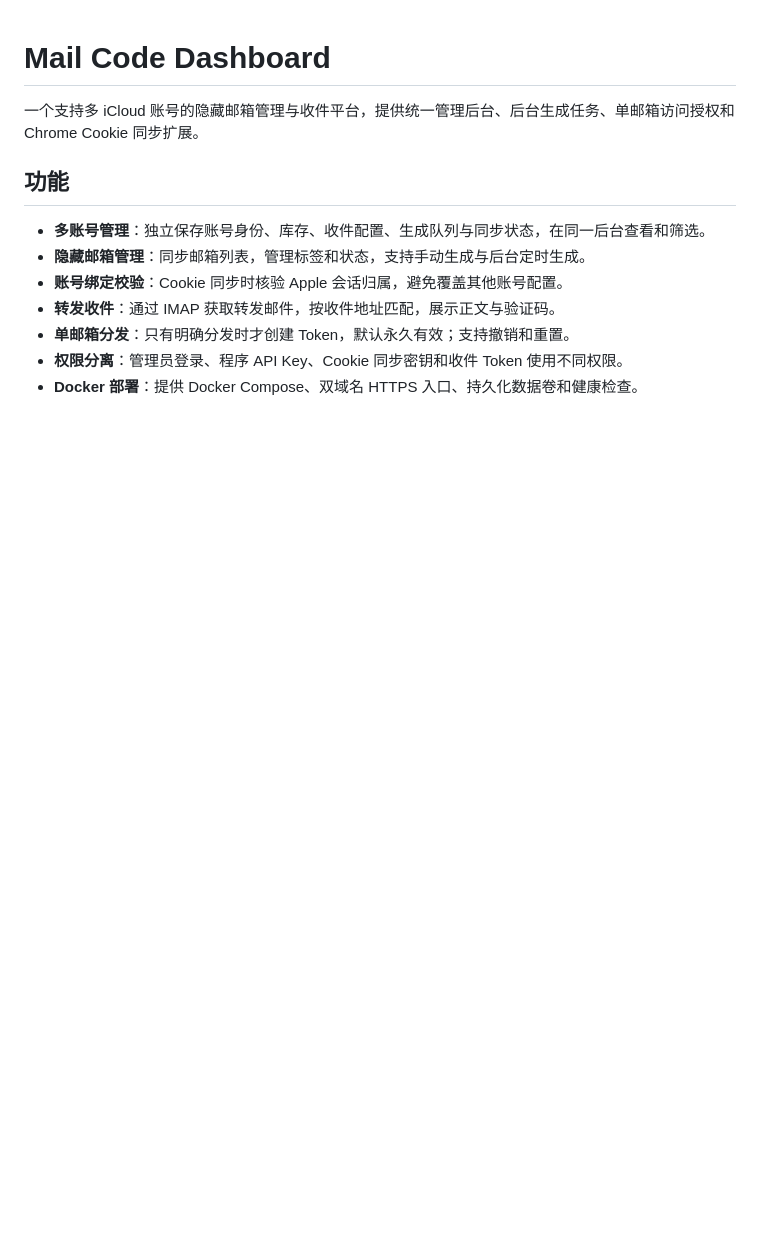
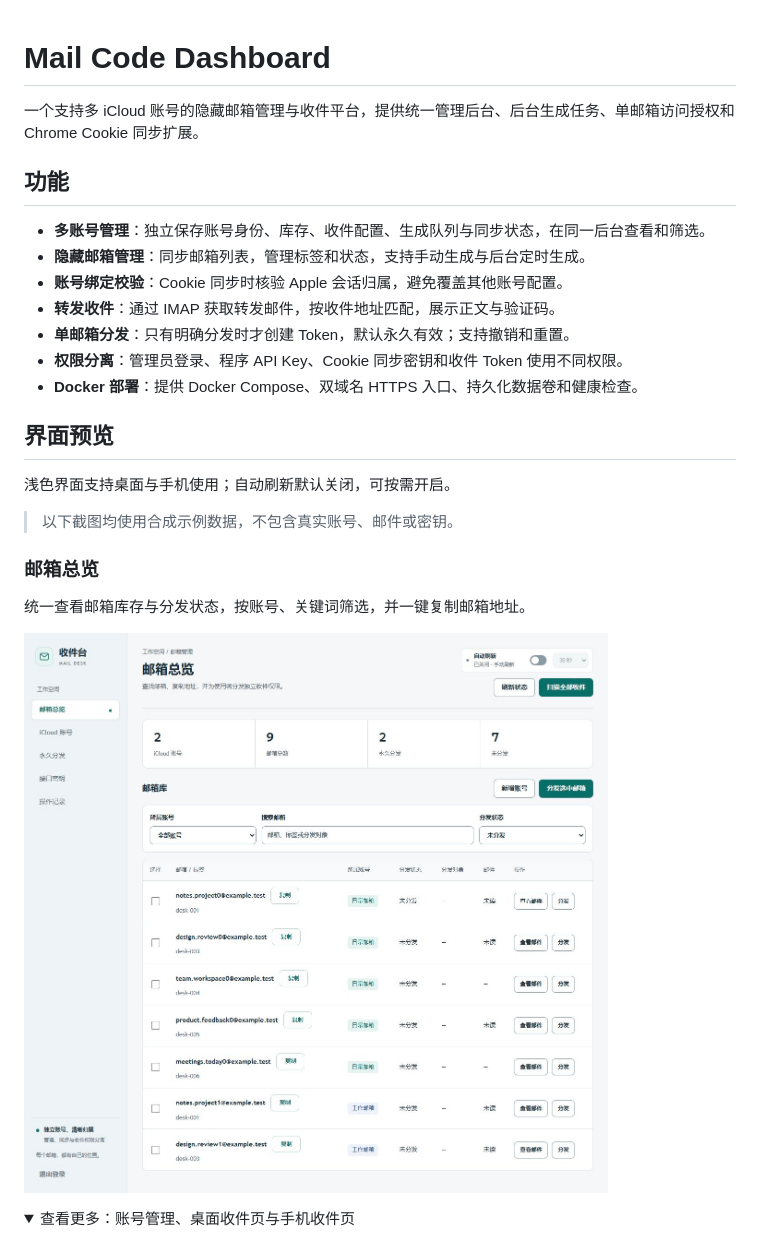
Before and after one commit to bbbbbbbin/mail-code-dashboard, a Markdown page: README.md, the part around the change printed below. GitHub-like rendering; pictures changed too: docs/screenshots/admin-overview.jpg (added); folded sections open; blank space fills up the shorter version.

Commit message:
docs: showcase dashboard and inbox with sample screenshots

```diff
--- a/README.md
+++ b/README.md
@@ -11,3 +11,19 @@
 - **单邮箱分发**：只有明确分发时才创建 Token，默认永久有效；支持撤销和重置。
 - **权限分离**：管理员登录、程序 API Key、Cookie 同步密钥和收件 Token 使用不同权限。
 - **Docker 部署**：提供 Docker Compose、双域名 HTTPS 入口、持久化数据卷和健康检查。
+
+## 界面预览
+
+浅色界面支持桌面与手机使用；自动刷新默认关闭，可按需开启。
+
+> 以下截图均使用合成示例数据，不包含真实账号、邮件或密钥。
+
+### 邮箱总览
+
+统一查看邮箱库存与分发状态，按账号、关键词筛选，并一键复制邮箱地址。
+
+![管理后台邮箱总览：邮箱统计、筛选条件与邮箱列表](docs/screenshots/admin-overview.jpg)
+
+<details>
+<summary>查看更多：账号管理、桌面收件页与手机收件页</summary>
+
```
Also changed, not shown: other parts of README.md (+19 -0 lines), docs/screenshots/account-management.jpg (added), docs/screenshots/inbox-desktop.jpg (added), docs/screenshots/inbox-mobile.jpg (added).
